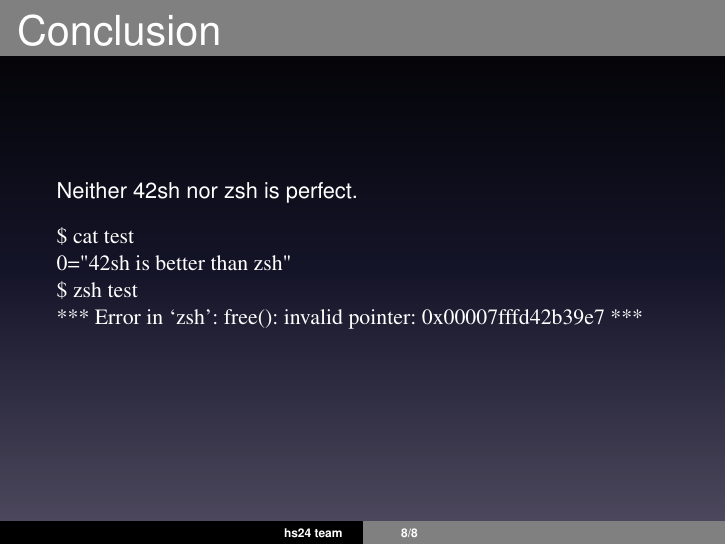
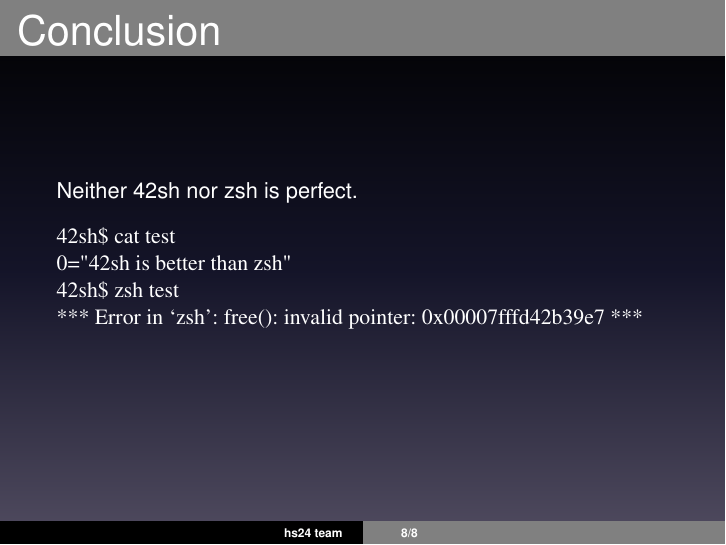
Before and after one commit to seirl/42sh, LaTeX slides (doc/v0.1/slides/slides.tex): page 8 of 8. Compiled offline with LaTeX, dvips and Ghostscript.

Commit message:
slides: $ -> 42sh$

```diff
--- a/doc/v0.1/slides/slides.tex
+++ b/doc/v0.1/slides/slides.tex
@@ -111,9 +111,9 @@
     \frametitle{Conclusion}
     Neither 42sh nor zsh is perfect.
 \begin{verbatim}
-$ cat test
+42sh$ cat test
 0="42sh is better than zsh"
-$ zsh test
+42sh$ zsh test
 *** Error in `zsh': free(): invalid pointer: 0x00007fffd42b39e7 ***
 \end{verbatim}
 \end{frame}
```
